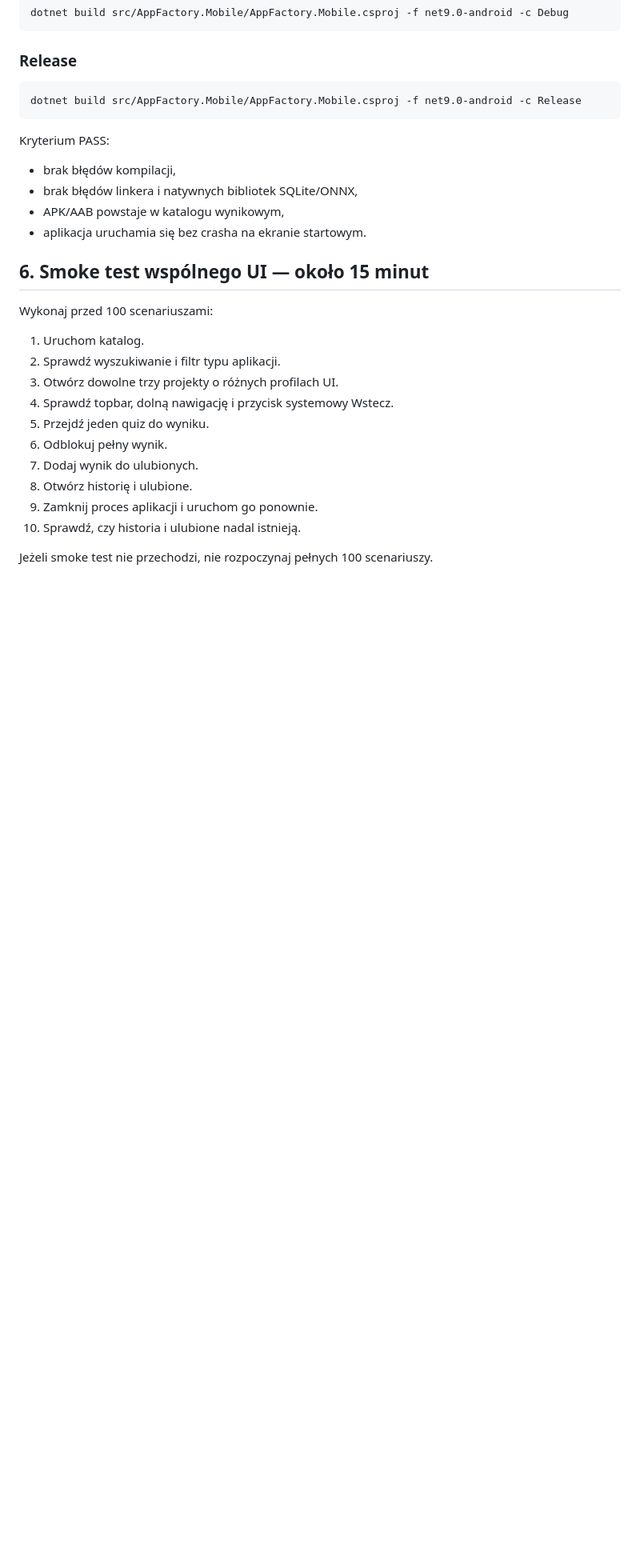
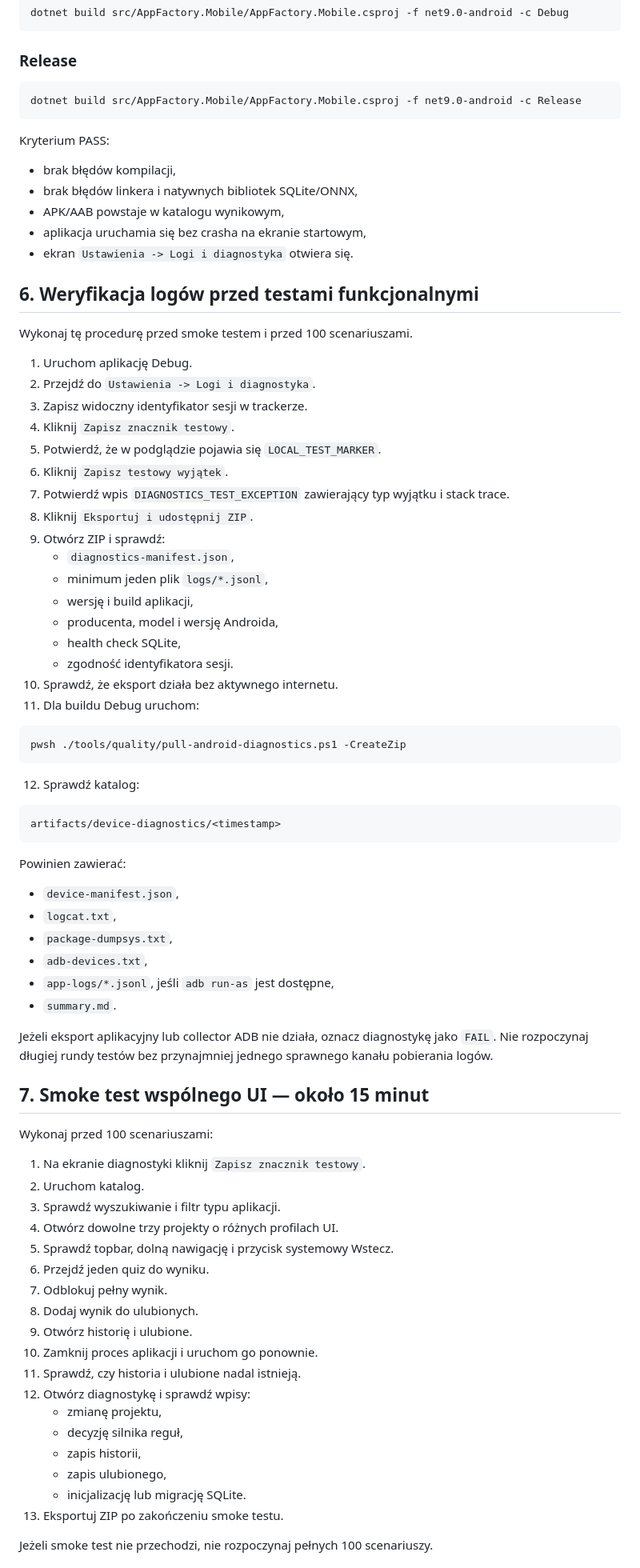
Before and after one commit to gregrex/AplikacjeAndroid, a Markdown page: docs/quality/LOCAL_TEST_PLAN.md, the part around one of its changes. Shown at 80% size. GitHub-like rendering; blank space fills up the shorter version.

Commit message:
docs: integrate logging workflow into local test plan

````diff
--- a/docs/quality/LOCAL_TEST_PLAN.md
+++ b/docs/quality/LOCAL_TEST_PLAN.md
@@ -137,22 +179,74 @@ Kryterium PASS:
 - brak błędów kompilacji,
 - brak błędów linkera i natywnych bibliotek SQLite/ONNX,
 - APK/AAB powstaje w katalogu wynikowym,
-- aplikacja uruchamia się bez crasha na ekranie startowym.
+- aplikacja uruchamia się bez crasha na ekranie startowym,
+- ekran `Ustawienia -> Logi i diagnostyka` otwiera się.
 
-## 6. Smoke test wspólnego UI — około 15 minut
+## 6. Weryfikacja logów przed testami funkcjonalnymi
+
+Wykonaj tę procedurę przed smoke testem i przed 100 scenariuszami.
+
+1. Uruchom aplikację Debug.
+2. Przejdź do `Ustawienia -> Logi i diagnostyka`.
+3. Zapisz widoczny identyfikator sesji w trackerze.
+4. Kliknij `Zapisz znacznik testowy`.
+5. Potwierdź, że w podglądzie pojawia się `LOCAL_TEST_MARKER`.
+6. Kliknij `Zapisz testowy wyjątek`.
+7. Potwierdź wpis `DIAGNOSTICS_TEST_EXCEPTION` zawierający typ wyjątku i stack trace.
+8. Kliknij `Eksportuj i udostępnij ZIP`.
+9. Otwórz ZIP i sprawdź:
+   - `diagnostics-manifest.json`,
+   - minimum jeden plik `logs/*.jsonl`,
+   - wersję i build aplikacji,
+   - producenta, model i wersję Androida,
+   - health check SQLite,
+   - zgodność identyfikatora sesji.
+10. Sprawdź, że eksport działa bez aktywnego internetu.
+11. Dla buildu Debug uruchom:
+
+```powershell
+pwsh ./tools/quality/pull-android-diagnostics.ps1 -CreateZip
+```
+
+12. Sprawdź katalog:
+
+```text
+artifacts/device-diagnostics/<timestamp>
+```
+
+Powinien zawierać:
+
+- `device-manifest.json`,
+- `logcat.txt`,
+- `package-dumpsys.txt`,
+- `adb-devices.txt`,
+- `app-logs/*.jsonl`, jeśli `adb run-as` jest dostępne,
+- `summary.md`.
+
+Jeżeli eksport aplikacyjny lub collector ADB nie działa, oznacz diagnostykę jako `FAIL`. Nie rozpoczynaj długiej rundy testów bez przynajmniej jednego sprawnego kanału pobierania logów.
+
+## 7. Smoke test wspólnego UI — około 15 minut
 
 Wykonaj przed 100 scenariuszami:
 
-1. Uruchom katalog.
-2. Sprawdź wyszukiwanie i filtr typu aplikacji.
-3. Otwórz dowolne trzy projekty o różnych profilach UI.
-4. Sprawdź topbar, dolną nawigację i przycisk systemowy Wstecz.
-5. Przejdź jeden quiz do wyniku.
-6. Odblokuj pełny wynik.
-7. Dodaj wynik do ulubionych.
-8. Otwórz historię i ulubione.
-9. Zamknij proces aplikacji i uruchom go ponownie.
-10. Sprawdź, czy historia i ulubione nadal istnieją.
+1. Na ekranie diagnostyki kliknij `Zapisz znacznik testowy`.
+2. Uruchom katalog.
+3. Sprawdź wyszukiwanie i filtr typu aplikacji.
+4. Otwórz dowolne trzy projekty o różnych profilach UI.
+5. Sprawdź topbar, dolną nawigację i przycisk systemowy Wstecz.
+6. Przejdź jeden quiz do wyniku.
+7. Odblokuj pełny wynik.
+8. Dodaj wynik do ulubionych.
+9. Otwórz historię i ulubione.
+10. Zamknij proces aplikacji i uruchom go ponownie.
+11. Sprawdź, czy historia i ulubione nadal istnieją.
+12. Otwórz diagnostykę i sprawdź wpisy:
+    - zmianę projektu,
+    - decyzję silnika reguł,
+    - zapis historii,
+    - zapis ulubionego,
+    - inicjalizację lub migrację SQLite.
+13. Eksportuj ZIP po zakończeniu smoke testu.
 
 Jeżeli smoke test nie przechodzi, nie rozpoczynaj pełnych 100 scenariuszy.
 
````
Also changed, not shown: other parts of docs/quality/LOCAL_TEST_PLAN.md (+158 -46 lines).
